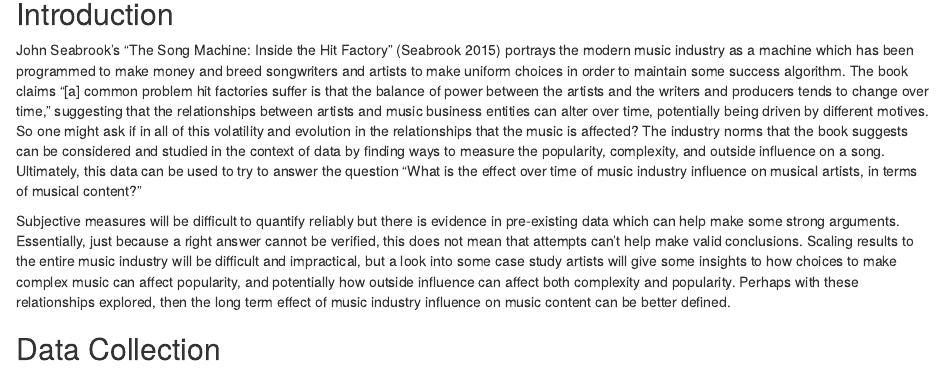
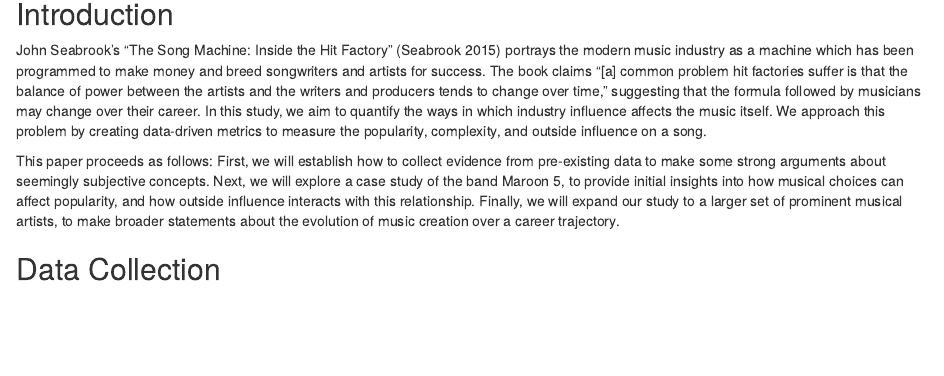
Before and after one commit to danield2255/Frost2019, an R Markdown document (FinalWriteup.Rmd): the page in a window 1100 px wide, from 530 px down. Rendered offline with R 4.5, knitr and Pandoc, with nearby package versions; some code elsewhere in the file could not run offline.

Commit message:
introduction edit

```diff
--- a/FinalWriteup.Rmd
+++ b/FinalWriteup.Rmd
@@ -64,9 +64,9 @@ songAttrsDf = read_csv("FrostData/songAttrsDataClean.csv", col_types = cols())
 
 
 ## Introduction
-  John Seabrook's "The Song Machine: Inside the Hit Factory" [@songmachine] portrays the modern music industry as a machine which has been programmed to make money and breed songwriters and artists to make uniform choices in order to maintain some success algorithm. The book claims "[a] common problem hit factories suffer is that the balance of power between the artists and the writers and producers tends to change over time," suggesting that the relationships between artists and music business entities can alter over time, potentially being driven by different motives. So one might ask if in all of this volatility and evolution in the relationships that the music is affected? The industry norms that the book suggests can be considered and studied in the context of data by finding ways to measure the popularity, complexity, and outside influence on a song. Ultimately, this data can be used to try to answer the question “What is the effect over time of music industry influence on musical artists, in terms of musical content?”
+  John Seabrook's "The Song Machine: Inside the Hit Factory" [@songmachine] portrays the modern music industry as a machine which has been programmed to make money and breed songwriters and artists for success. The book claims "[a] common problem hit factories suffer is that the balance of power between the artists and the writers and producers tends to change over time," suggesting that the formula followed by musicians may change over their career. In this study, we aim to quantify the ways in which industry influence affects the music itself.  We approach this problem by creating data-driven metrics to measure the popularity, complexity, and outside influence on a song.
 
-  Subjective measures will be difficult to quantify reliably but there is evidence in pre-existing data which can help make some strong arguments. Essentially, just because a right answer cannot be verified, this does not mean that attempts can't help make valid conclusions. Scaling results to the entire music industry will be difficult and impractical, but a look into some case study artists will give some insights to how choices to make complex music can affect popularity, and potentially how outside influence can affect both complexity and popularity. Perhaps with these relationships explored, then the long term effect of music industry influence on music content can be better defined.
+This paper proceeds as follows:  First, we will establish how to collect evidence from pre-existing data to make some strong arguments about seemingly subjective concepts. Next, we will explore a case study of the band Maroon 5, to provide initial insights into how musical choices can affect popularity, and  how outside influence interacts with this relationship.  Finally, we will expand our study to a larger set of prominent musical artists, to make broader statements about the evolution of music creation over a career trajectory.
 
 
 
```
